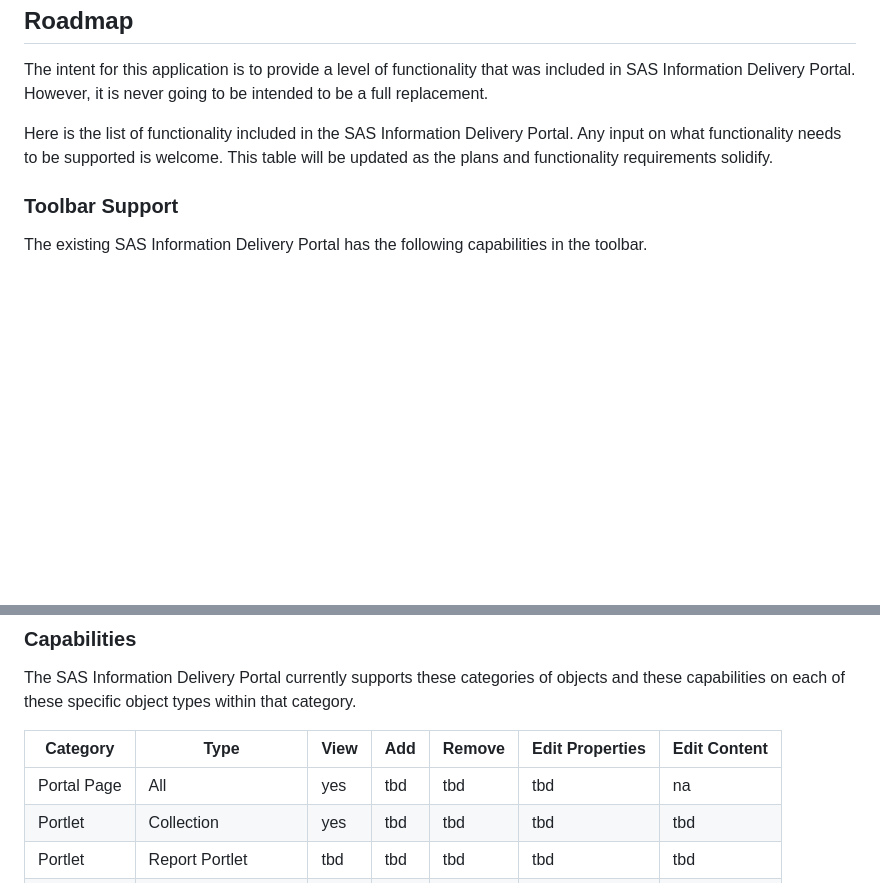
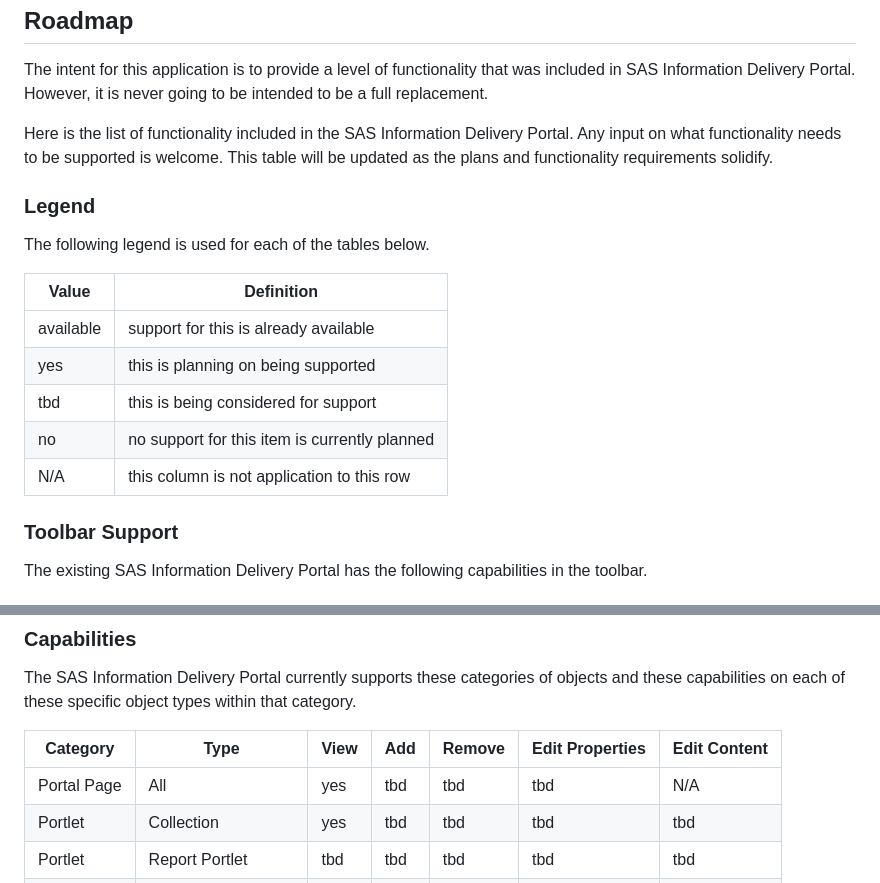
Before and after one commit to sassoftware/sas-portal-app, a Markdown page: README.md, 2 parts joined by grey strips. Rendered like a GitHub page; blank space fills up the shorter version.

Commit message:
add legend to roadmap section

```diff
--- a/README.md
+++ b/README.md
@@ -76,6 +76,19 @@ The intent for this application is to provide a level of functionality that was
 
 Here is the list of functionality included in the SAS Information Delivery Portal.  Any input on what functionality needs to be supported is welcome.  This table will be updated as the plans and functionality requirements solidify.
 
+### Legend
+
+The following legend is used for each of the tables below.
+
+| Value | Definition |
+| ------ | ------ |
+|  available | support for this is already available |
+|    yes    | this is planning on being supported       |
+|  tbd      | this is being considered for support       |
+|  no       | no support for this item is currently planned |
+|  N/A      | this column is not application to this row |
+
+
 ### Toolbar Support
 
 The existing SAS Information Delivery Portal has the following capabilities in the toolbar.
@@ -141,7 +154,7 @@ The SAS Information Delivery Portal currently supports these categories of objec
 
 | Category | Type | View | Add | Remove | Edit Properties | Edit Content |
 | ------ | ------ | ------ | ------ | ------ | ------ | ------ |
-| Portal Page | All | yes | tbd | tbd | tbd | na |
+| Portal Page | All | yes | tbd | tbd | tbd | N/A |
 | Portlet | Collection | yes | tbd | tbd | tbd | tbd |
 | Portlet | Report Portlet | tbd | tbd | tbd | tbd | tbd |
 | Portlet | Report Portlet Local | no | no | no | no | no |
```
